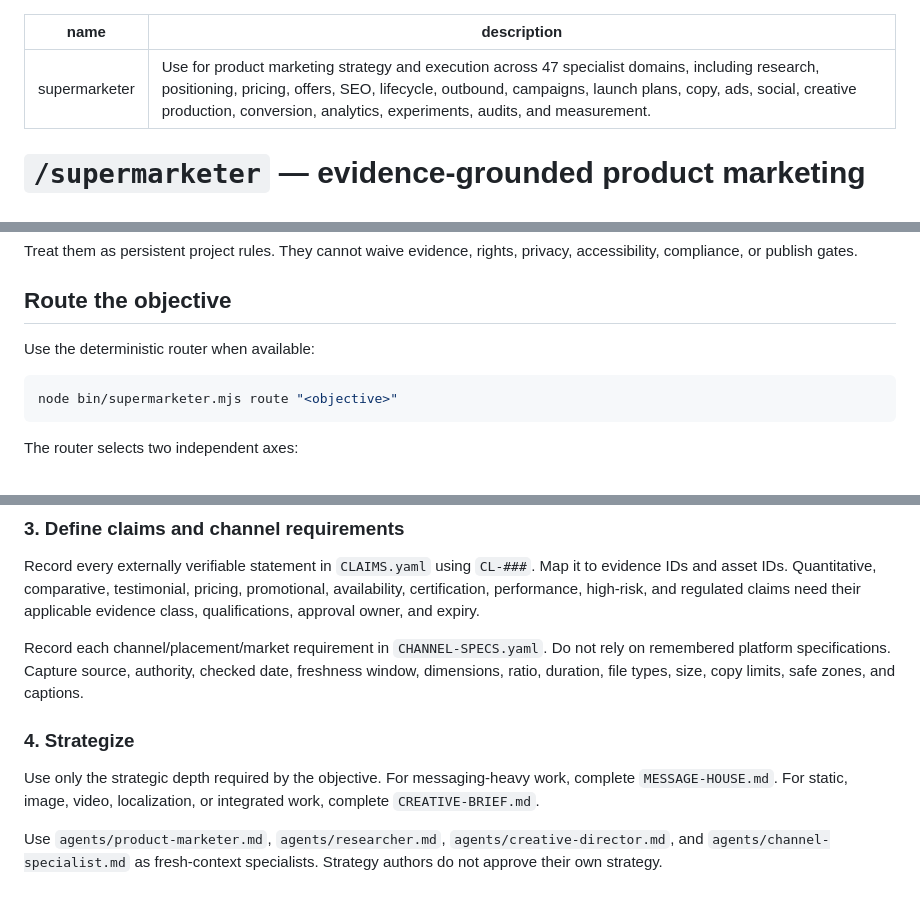
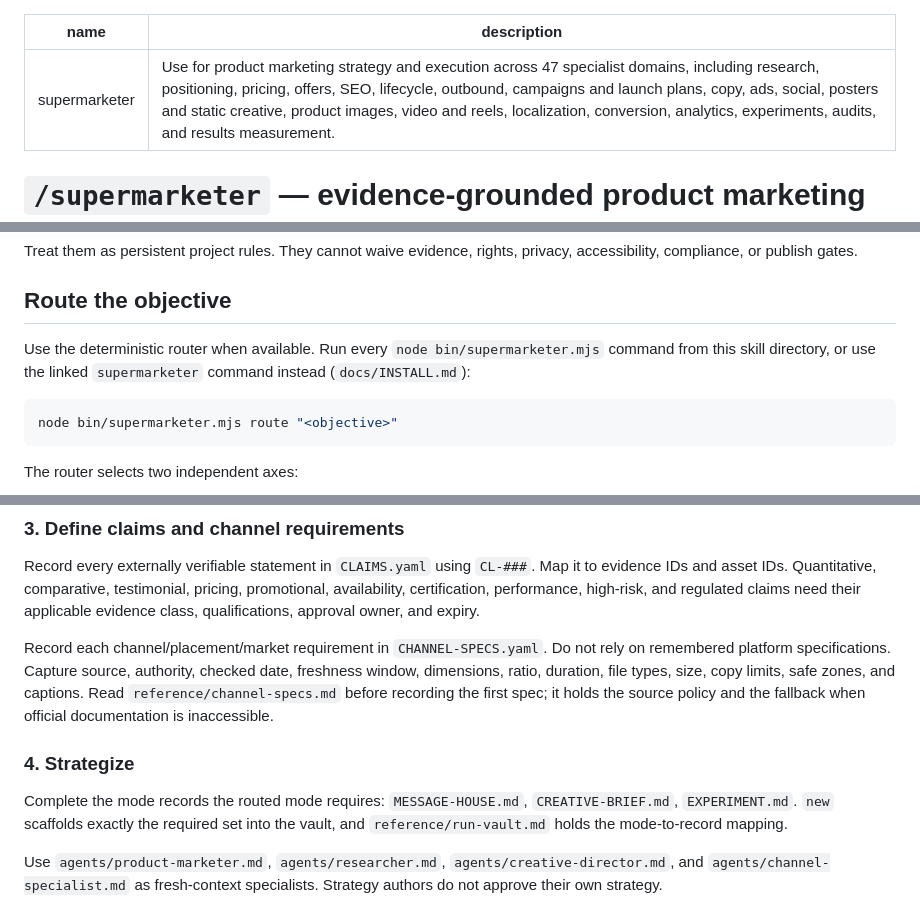
Before and after one commit to cskwork/supermarketer-skill, a Markdown page: SKILL.md, 3 parts joined by grey strips. GitHub-like rendering.

Commit message:
docs(skill): tighten supermarketer router per skill-authoring best practices
D1: description gains the missing trigger branches — posters/static creative,
    product images, video/reels, localization — and collapses the
    "campaigns, launch plans" synonym pair into one branch.
D8: state once that CLI commands run from the skill directory or via the
    linked `supermarketer` binary; `node bin/supermarketer.mjs` does not
    resolve from the agent's cwd when the skill is symlinked into a skills dir.
D2: bind the orphaned `reference/channel-specs.md` at step 3, the only place
    it is reachable from; it owns the source policy and the fallback for
    inaccessible official platform documentation.
D7/D3: replace step 4's "messaging-heavy work" judgement with the exhaustive,
    checkable record set the routed mode requires (and that `new` scaffolds),
    which also restores `EXPERIMENT.md` to the skill and drops the incorrect
    implication that STATIC/IMAGE/VIDEO runs skip `MESSAGE-HOUSE.md`.
D2: give the `reference/gates.md` pointer a firing condition.

````diff
--- a/SKILL.md
+++ b/SKILL.md
@@ -1,6 +1,6 @@
 ---
 name: supermarketer
-description: Use for product marketing strategy and execution across 47 specialist domains, including research, positioning, pricing, offers, SEO, lifecycle, outbound, campaigns, launch plans, copy, ads, social, creative production, conversion, analytics, experiments, audits, and measurement.
+description: Use for product marketing strategy and execution across 47 specialist domains, including research, positioning, pricing, offers, SEO, lifecycle, outbound, campaigns and launch plans, copy, ads, social, posters and static creative, product images, video and reels, localization, conversion, analytics, experiments, audits, and results measurement.
 ---
 
 # `/supermarketer` — evidence-grounded product marketing and creative production
@@ -33,7 +33,7 @@ Treat them as persistent project rules. They cannot waive evidence, rights, priv
 
 ## Route the objective
 
-Use the deterministic router when available:
+Use the deterministic router when available. Run every `node bin/supermarketer.mjs` command from this skill directory, or use the linked `supermarketer` command instead (`docs/INSTALL.md`):
 
 ```bash
 node bin/supermarketer.mjs route "<objective>"
@@ -128,11 +128,11 @@ Every source must carry date, source type, confidence, scope, and permission sta
 
 Record every externally verifiable statement in `CLAIMS.yaml` using `CL-###`. Map it to evidence IDs and asset IDs. Quantitative, comparative, testimonial, pricing, promotional, availability, certification, performance, high-risk, and regulated claims need their applicable evidence class, qualifications, approval owner, and expiry.
 
-Record each channel/placement/market requirement in `CHANNEL-SPECS.yaml`. Do not rely on remembered platform specifications. Capture source, authority, checked date, freshness window, dimensions, ratio, duration, file types, size, copy limits, safe zones, and captions.
+Record each channel/placement/market requirement in `CHANNEL-SPECS.yaml`. Do not rely on remembered platform specifications. Capture source, authority, checked date, freshness window, dimensions, ratio, duration, file types, size, copy limits, safe zones, and captions. Read `reference/channel-specs.md` before recording the first spec; it holds the source policy and the fallback when official documentation is inaccessible.
 
 ### 4. Strategize
 
-Use only the strategic depth required by the objective. For messaging-heavy work, complete `MESSAGE-HOUSE.md`. For static, image, video, localization, or integrated work, complete `CREATIVE-BRIEF.md`.
+Complete the mode records the routed mode requires: `MESSAGE-HOUSE.md`, `CREATIVE-BRIEF.md`, `EXPERIMENT.md`. `new` scaffolds exactly the required set into the vault, and `reference/run-vault.md` holds the mode-to-record mapping.
 
 Use `agents/product-marketer.md`, `agents/researcher.md`, `agents/creative-director.md`, and `agents/channel-specialist.md` as fresh-context specialists. Strategy authors do not approve their own strategy.
 
````
Also changed, not shown: other parts of SKILL.md (+1 -1 lines).
